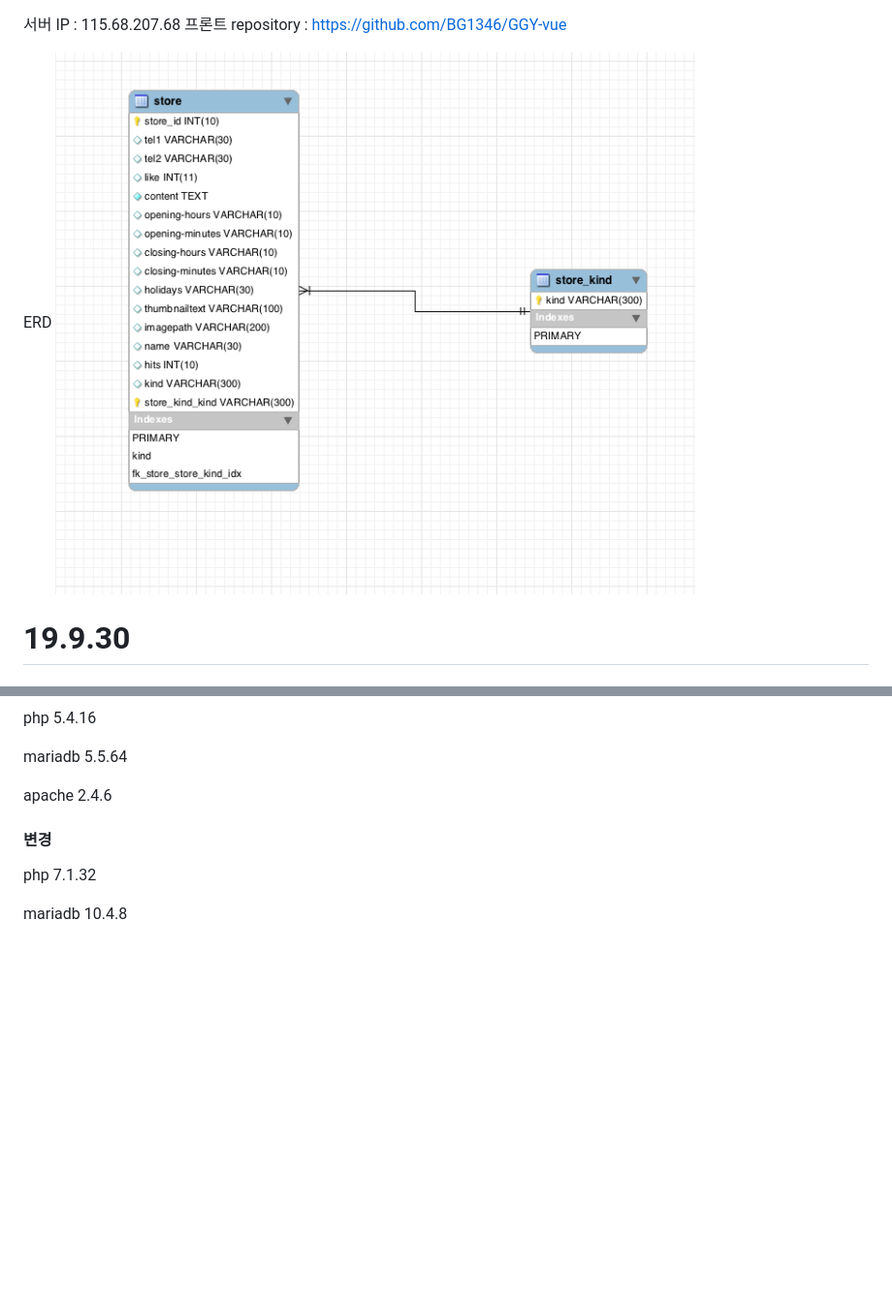
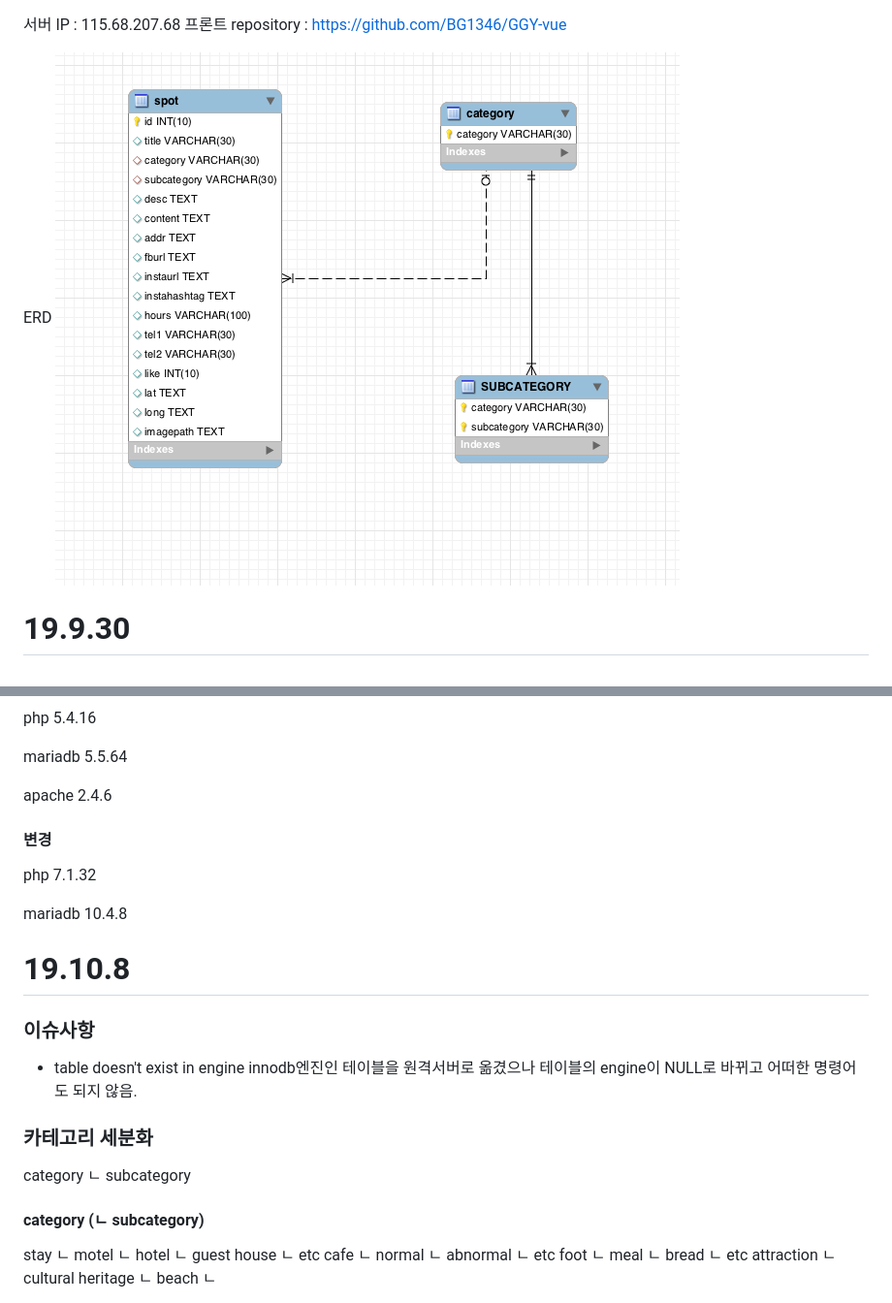
Before and after one commit to BG1346/-, a Markdown page: readme.md, 2 parts joined by grey strips. Shown: that part at 97% size. Rendered like a GitHub page; pictures changed too: image/erd.png; blank space fills up the shorter version.

Commit message:
add issue

```diff
--- a/readme.md
+++ b/readme.md
@@ -90,3 +90,36 @@ apache 2.4.6
 php 7.1.32
 
 mariadb 10.4.8
+
+
+# 19.10.8
+
+### 이슈사항
+
+* table doesn't exist in engine
+innodb엔진인 테이블을 원격서버로 옮겼으나 테이블의 engine이 NULL로 바뀌고 어떠한 명령어도 되지 않음.
+
+### 카테고리 세분화
+category
+ ㄴ subcategory
+
+
+#### category (ㄴ subcategory)
+stay
+ㄴ motel
+ㄴ hotel
+ㄴ guest house
+ㄴ etc
+cafe
+ㄴ normal
+ㄴ abnormal
+ㄴ etc
+foot
+ㄴ meal
+ㄴ bread
+ㄴ etc
+attraction
+ㄴ cultural heritage
+ㄴ beach
+ㄴ
+
```
Also changed, not shown: other parts of readme.md (+1 -0 lines), 1 other file.
